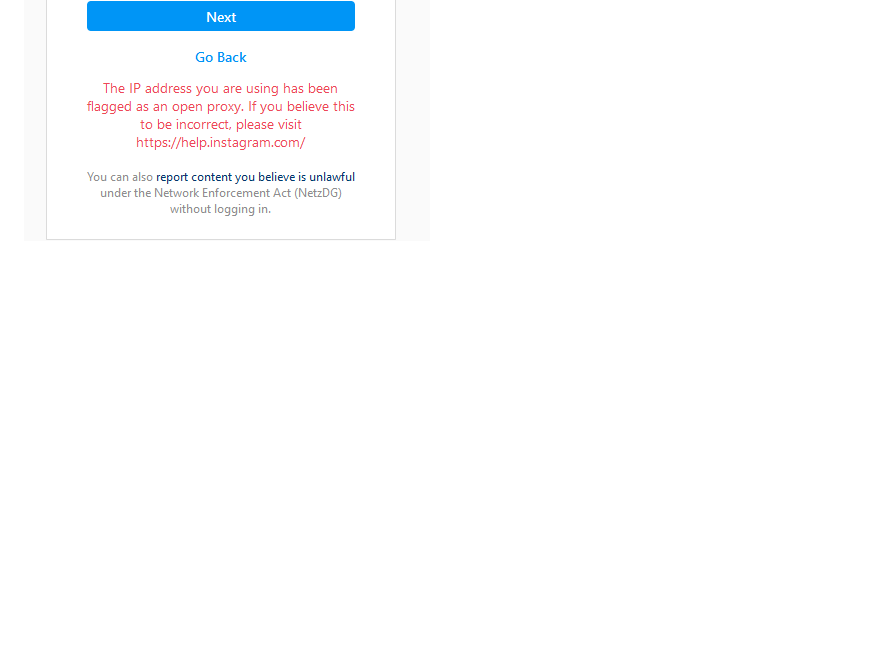
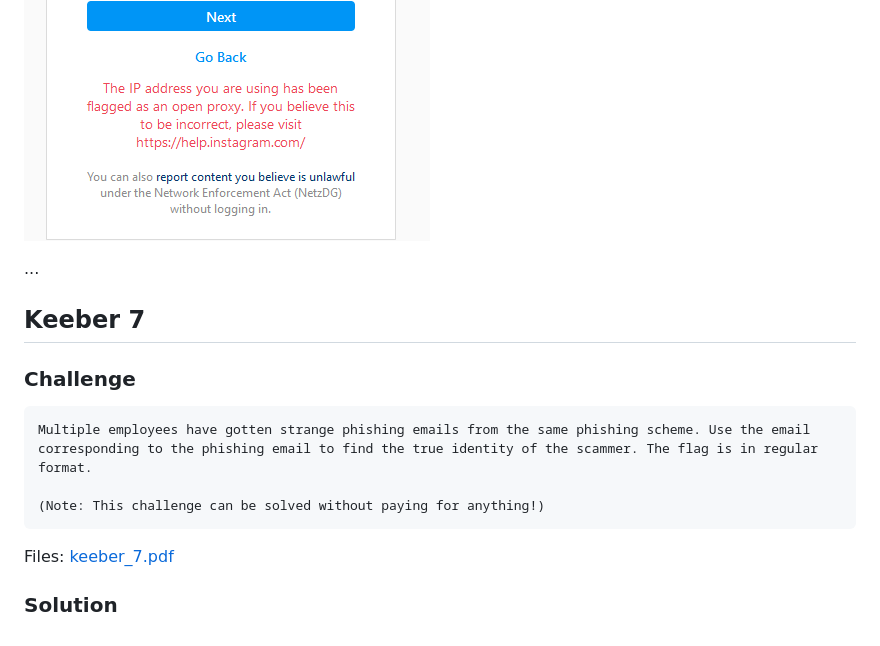
Before and after one commit to addihorn/NahamCon_CTF_2022, a Markdown page: Keeber/README.md, the part around the change. Drawn GitHub-style; blank space fills up the shorter version.

````diff
--- a/Keeber/README.md
+++ b/Keeber/README.md
@@ -161,3 +161,15 @@ https://www.instagram.com/tif.hearts.science
 
 #### During this endevour my IP was blocked by Instagram on sussicion of being an open proxy
 ![image](assets/Keeber6-IG_IP-Block.PNG)
+
+...
+
+## Keeber 7
+### Challenge
+```
+Multiple employees have gotten strange phishing emails from the same phishing scheme. Use the email corresponding to the phishing email to find the true identity of the scammer. The flag is in regular format.
+
+(Note: This challenge can be solved without paying for anything!)
+```
+Files: [keeber_7.pdf](keeber_7.pdf)
+### Solution
````
Also changed, not shown: Cereal/README.md (added, +29 -0 lines), Cereal/assets/Fikle-opened-in-Logic2.png (added), Cereal/assets/Flag-revealed.PNG (added), johnks/johnks.png (added), 9 other files.
